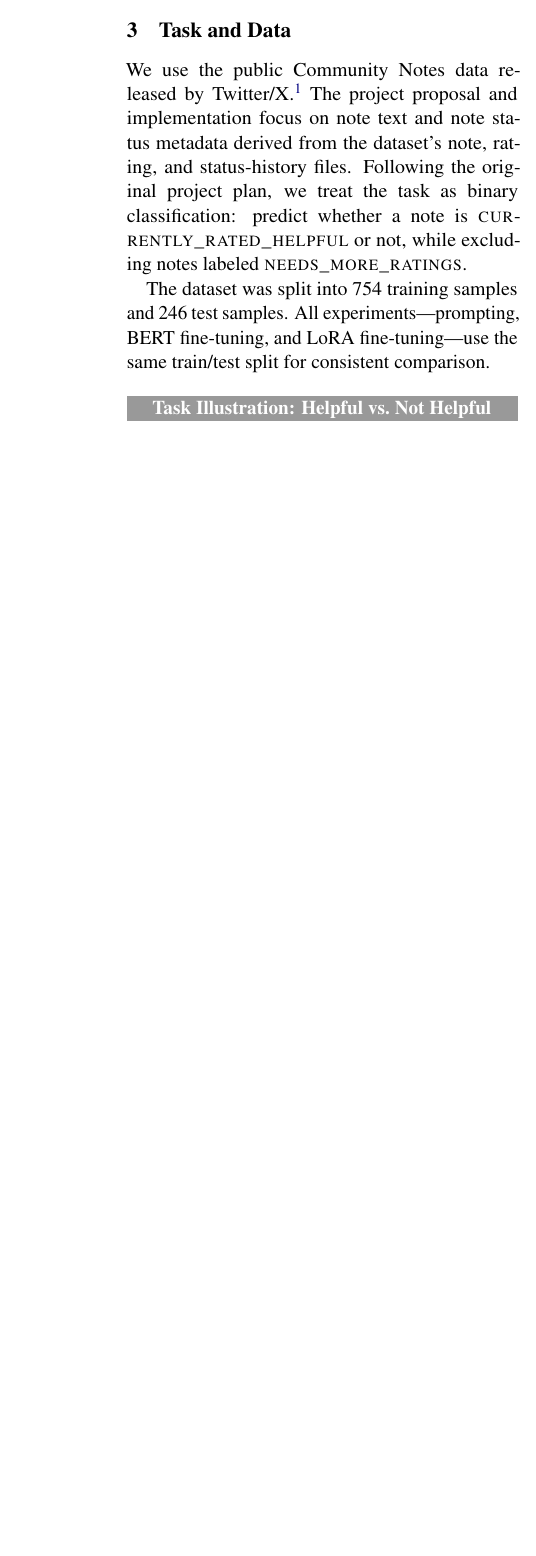
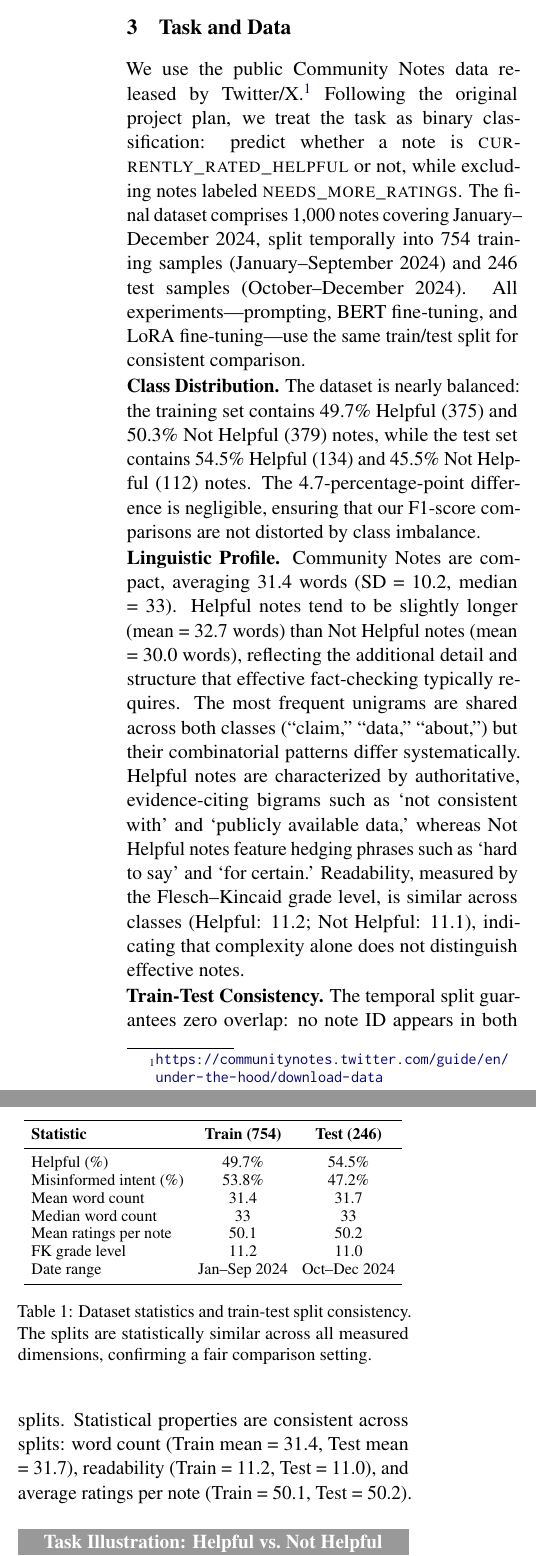
Before and after one commit to shahidul034/Predicting-Helpful-Community-Notes-with-Prompting-and-Parameter-Efficient-Fine-Tuning, a LaTeX paper (acl2023/acl2023.tex): part of one column of page 2 of 4 before the commit and two parts of the columns of page 2 of 5 after it, the two joined at a grey line, cut so that both start at the same text, the shorter picture padded with empty space. Compiled offline with pdfLaTeX.

Commit message:
updated latex file and readme.md

```diff
--- a/acl2023/acl2023.tex
+++ b/acl2023/acl2023.tex
@@ -59,9 +60,34 @@
 	Our project is complementary to this literature. Rather than analyzing the platform's voting or visibility mechanism, we study whether note text alone contains enough signal to predict eventual helpfulness. Methodologically, we contrast prompting with supervised learning and parameter-efficient fine-tuning, which has become a practical way to adapt open-weight language models for specialized tasks \citep{hu2022lora}.
 
 	\section{Task and Data}
-	We use the public Community Notes data released by Twitter/X.\footnote{\begin{minipage}{\columnwidth}\small\url{https://communitynotes.twitter.com/guide/en/under-the-hood/download-data}\end{minipage}} The project proposal and implementation focus on note text and note status metadata derived from the dataset's note, rating, and status-history files. Following the original project plan, we treat the task as binary classification: predict whether a note is \textsc{currently\_rated\_helpful} or not, while excluding notes labeled \textsc{needs\_more\_ratings}.
+	We use the public Community Notes data released by Twitter/X.\footnote{\begin{minipage}{\columnwidth}\small\url{https://communitynotes.twitter.com/guide/en/under-the-hood/download-data}\end{minipage}} Following the original project plan, we treat the task as binary classification: predict whether a note is \textsc{currently\_rated\_helpful} or not, while excluding notes labeled \textsc{needs\_more\_ratings}. The final dataset comprises 1,000 notes covering January--December 2024, split temporally into 754 training samples (January--September 2024) and 246 test samples (October--December 2024). All experiments---prompting, BERT fine-tuning, and LoRA fine-tuning---use the same train/test split for consistent comparison.
 
-	The dataset was split into 754 training samples and 246 test samples. All experiments---prompting, BERT fine-tuning, and LoRA fine-tuning---use the same train/test split for consistent comparison.
+	\noindent\textbf{Class Distribution.} The dataset is nearly balanced: the training set contains 49.7\% Helpful (375) and 50.3\% Not Helpful (379) notes, while the test set contains 54.5\% Helpful (134) and 45.5\% Not Helpful (112) notes. The 4.7-percentage-point difference is negligible, ensuring that our F1-score comparisons are not distorted by class imbalance.
+
+	\noindent\textbf{Linguistic Profile.} Community Notes are compact, averaging 31.4 words (SD = 10.2, median = 33). Helpful notes tend to be slightly longer (mean = 32.7 words) than Not Helpful notes (mean = 30.0 words), reflecting the additional detail and structure that effective fact-checking typically requires. The most frequent unigrams are shared across both classes (``claim,'' ``data,'' ``about,'') but their combinatorial patterns differ systematically. Helpful notes are characterized by authoritative, evidence-citing bigrams such as `not consistent with' and `publicly available data,' whereas Not Helpful notes feature hedging phrases such as `hard to say' and `for certain.' Readability, measured by the Flesch--Kincaid grade level, is similar across classes (Helpful: 11.2; Not Helpful: 11.1), indicating that complexity alone does not distinguish effective notes.
+
+	\noindent\textbf{Train-Test Consistency.} The temporal split guarantees zero overlap: no note ID appears in both splits. Statistical properties are consistent across splits: word count (Train mean = 31.4, Test mean = 31.7), readability (Train = 11.2, Test = 11.0), and average ratings per note (Train = 50.1, Test = 50.2).
+
+	\begin{table}[t]
+		\centering
+		\small
+		\setlength{\tabcolsep}{4pt}
+		\begin{tabular}{lcc}
+			\toprule
+			\textbf{Statistic} & \textbf{Train (754)} & \textbf{Test (246)} \\
+			\midrule
+			Helpful (\%) & 49.7\% & 54.5\% \\
+			Misinformed intent (\%) & 53.8\% & 47.2\% \\
+			Mean word count & 31.4 & 31.7 \\
+			Median word count & 33 & 33 \\
+			Mean ratings per note & 50.1 & 50.2 \\
+			FK grade level & 11.2 & 11.0 \\
+			Date range & Jan--Sep 2024 & Oct--Dec 2024 \\
+			\bottomrule
+		\end{tabular}
+		\caption{Dataset statistics and train-test split consistency. The splits are statistically similar across all measured dimensions, confirming a fair comparison setting.}
+		\label{tab:dataset-stats}
+	\end{table}
 
 	\begin{figure}[ht]
 		\begin{examplebox}{Task Illustration: Helpful vs.\ Not Helpful Community Notes}
```
Also changed, not shown: README.md, acl2023/acl2023.tex (3 more changed lines). Lines whose indentation alone changed are shown as unchanged.
